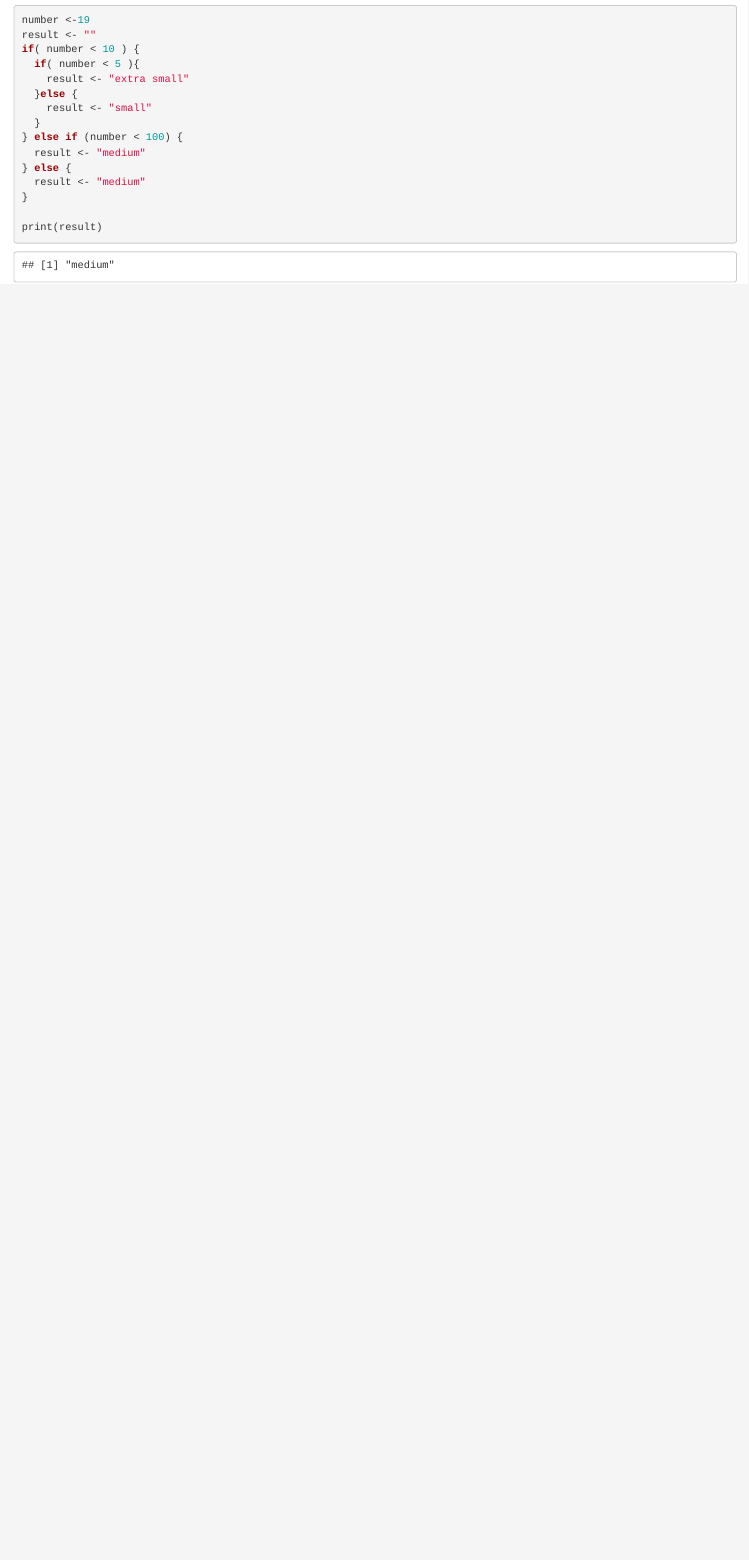
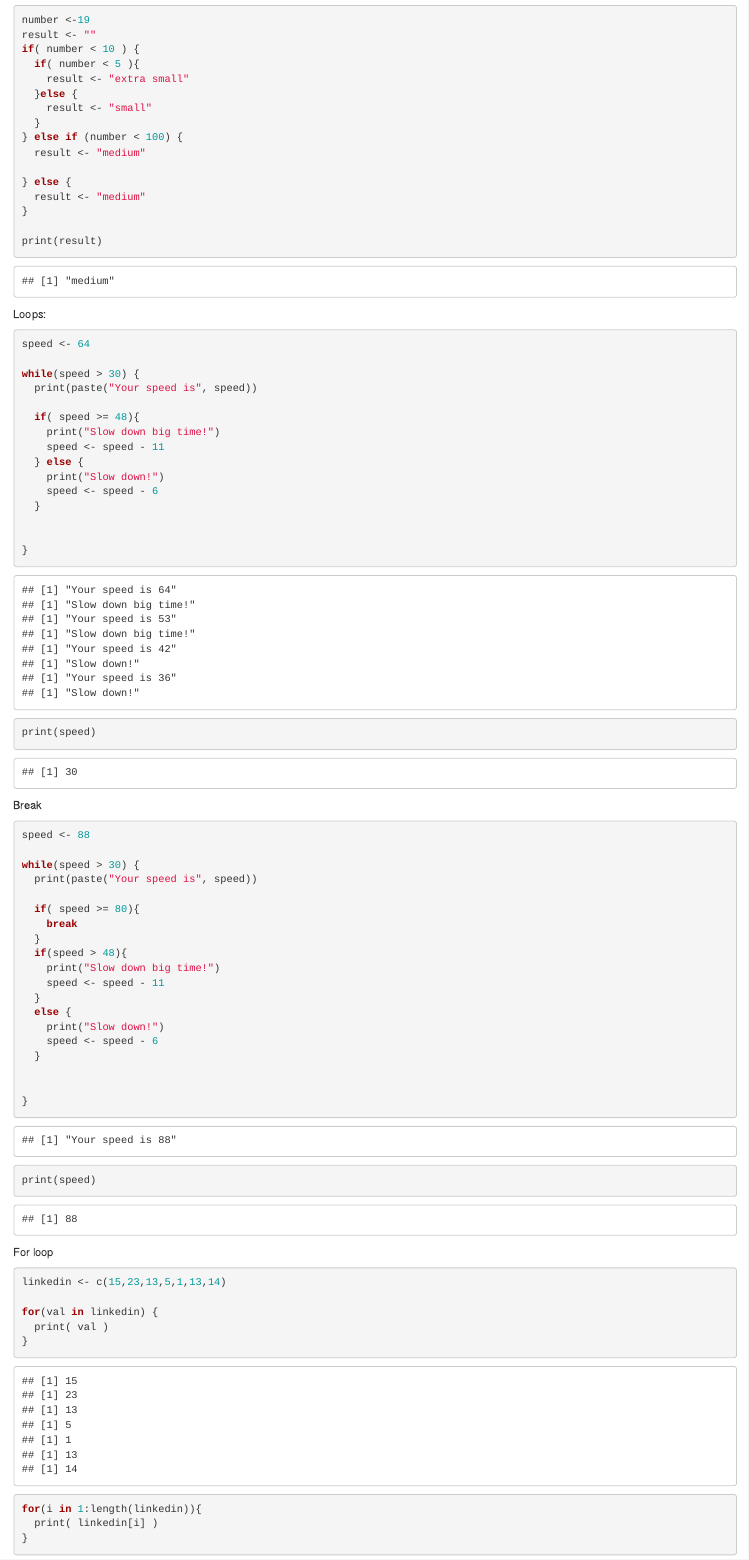
Before and after one commit to jrslanski/IntroProgra_R_MasterCS, an R Markdown document (Sesion3.Rmd): the page in a window 1100 px wide, from 2670 px down. Rendered offline with R 4.5, knitr and Pandoc, with nearby package versions.

Commit message:
Finished session 3

````diff
--- a/Sesion3.Rmd
+++ b/Sesion3.Rmd
@@ -101,3 +103,61 @@ if( number < 10 ) {
 print(result)
 
 ```
+
+Loops:
+
+```{r}
+speed <- 64
+
+while(speed > 30) {
+  print(paste("Your speed is", speed))
+
+  if( speed >= 48){
+    print("Slow down big time!")
+    speed <- speed - 11
+  } else {
+    print("Slow down!")
+    speed <- speed - 6
+  }
+
+
+}
+print(speed)
+```
+
+Break
+
+```{r}
+speed <- 88
+
+while(speed > 30) {
+  print(paste("Your speed is", speed))
+
+  if( speed >= 80){
+    break
+  }
+  if(speed > 48){
+    print("Slow down big time!")
+    speed <- speed - 11
+  }
+  else {
+    print("Slow down!")
+    speed <- speed - 6
+  }
+
+
+}
+print(speed)
+```
+
+For loop
+
+```{r}
+linkedin <- c(15,23,13,5,1,13,14)
+
+for(val in linkedin) {
+  print( val )
+}
+
+for(i in 1:length(linkedin)){
+  print( linkedin[i] )
````
Also changed, not shown: Sesion3.nb.html, Sesion3.Rmd (35 more changed lines).
